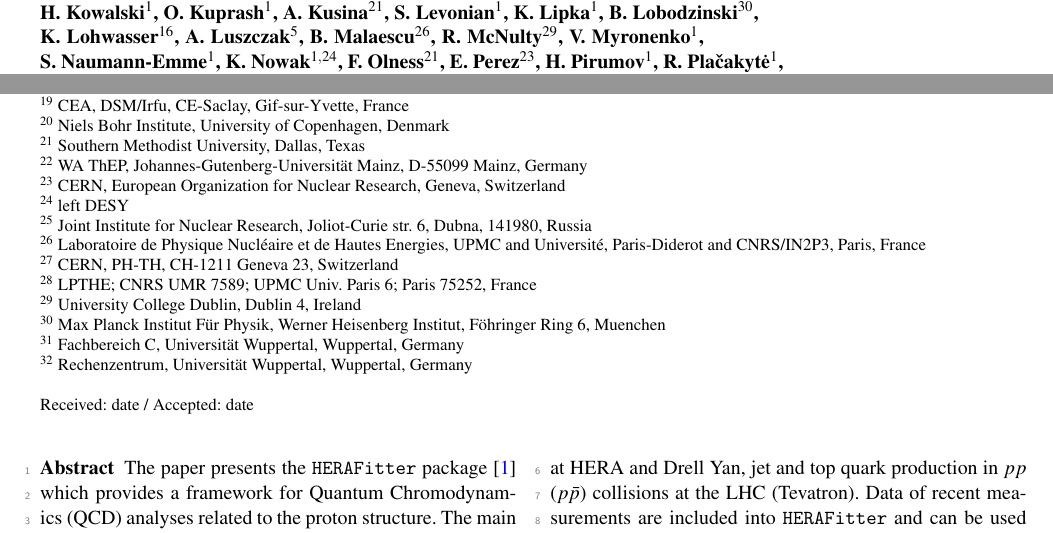
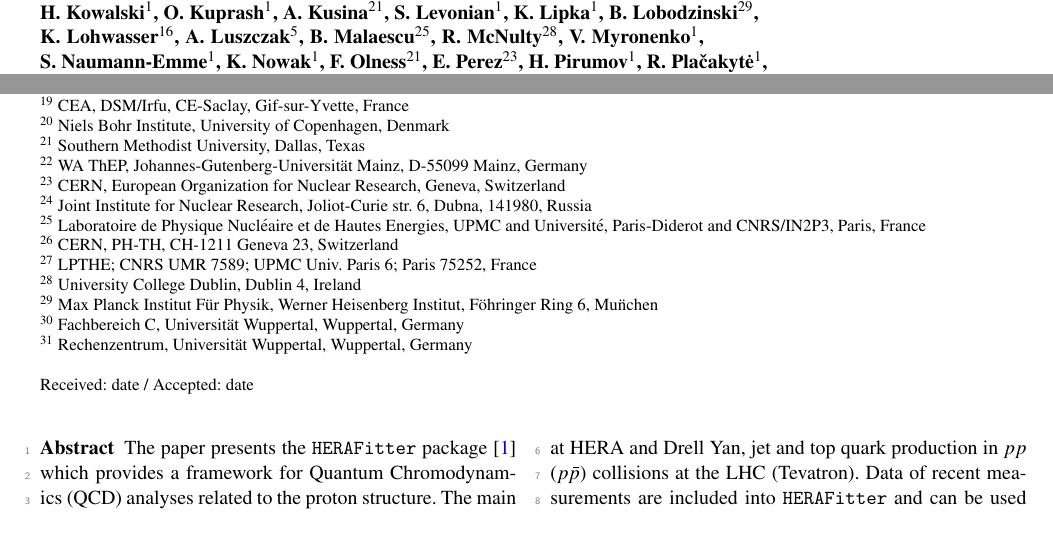
Before and after one commit to hep-mirrors/h1fitter, a LaTeX paper (doc/tex/paper/herafitter-epjc.tex, which reads doc/tex/paper/authors.tex): two parts of page 1 of 14, joined at a grey line, cut so that both start at the same text. Compiled offline with pdfLaTeX.

Commit message:
small fixes to autor list
git-svn-id: https://svnsrv.desy.de/basic/h1fitter/trunk@1437 b2a8d302-ca0a-427a-b7b9-081adbce06bc

```diff
--- a/doc/tex/paper/authors.tex
+++ b/doc/tex/paper/authors.tex
@@ -78,14 +78,13 @@
  $ ^{21}$ Southern Methodist University, Dallas, Texas \\
  $ ^{22}$ WA ThEP, Johannes-Gutenberg-Universit\" at Mainz, D-55099 Mainz, Germany \\
  $ ^{23}$ CERN, European Organization for Nuclear Research, Geneva, Switzerland \\
- $ ^{24}$ left DESY \\
- $ ^{25}$ Joint Institute for Nuclear Research, Joliot-Curie str. 6, Dubna, 141980, Russia \\
- $ ^{26}$ Laboratoire de Physique Nucl\' eaire et de Hautes Energies, UPMC and Universit\'e, Paris-Diderot and CNRS/IN2P3, Paris, France \\
- $ ^{27}$ CERN, PH-TH, CH-1211 Geneva 23, Switzerland \\
- $ ^{28}$ LPTHE; CNRS UMR 7589; UPMC Univ. Paris 6; Paris 75252, France \\
- $ ^{29}$ University College Dublin, Dublin 4, Ireland \\
- $ ^{30}$ Max Planck Institut F\"ur Physik, Werner Heisenberg Institut, F\"ohringer Ring 6, Muenchen \\
- $ ^{31}$ Fachbereich C, Universit\"at Wuppertal, Wuppertal, Germany \\
- $ ^{32}$ Rechenzentrum, Universit\"at Wuppertal, Wuppertal, Germany \\
+ $ ^{24}$ Joint Institute for Nuclear Research, Joliot-Curie str. 6, Dubna, 141980, Russia \\
+ $ ^{25}$ Laboratoire de Physique Nucl\' eaire et de Hautes Energies, UPMC and Universit\'e, Paris-Diderot and CNRS/IN2P3, Paris, France \\
+ $ ^{26}$ CERN, PH-TH, CH-1211 Geneva 23, Switzerland \\
+ $ ^{27}$ LPTHE; CNRS UMR 7589; UPMC Univ. Paris 6; Paris 75252, France \\
+ $ ^{28}$ University College Dublin, Dublin 4, Ireland \\
+ $ ^{29}$ Max Planck Institut F\"ur Physik, Werner Heisenberg Institut, F\"ohringer Ring 6, Mu\"nchen \\
+ $ ^{30}$ Fachbereich C, Universit\"at Wuppertal, Wuppertal, Germany \\
+ $ ^{31}$ Rechenzentrum, Universit\"at Wuppertal, Wuppertal, Germany \\
 }
 %
```
Also changed, not shown: doc/tex/paper/herafitter-epjc.tex (+1 -1 lines), doc/tex/paper/herafitter-epjc.pdf, doc/tex/paper/authors.tex (14 more changed lines).
